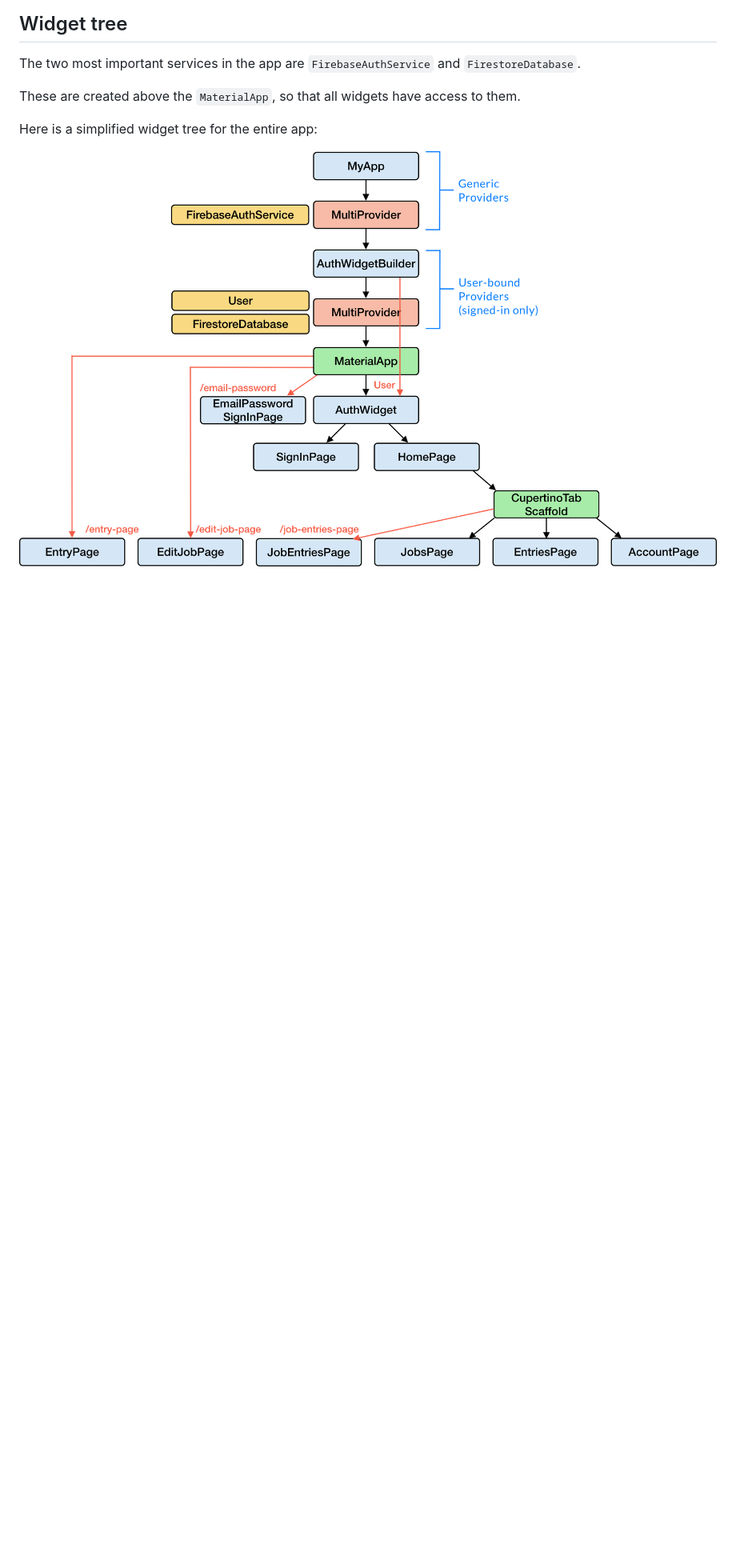
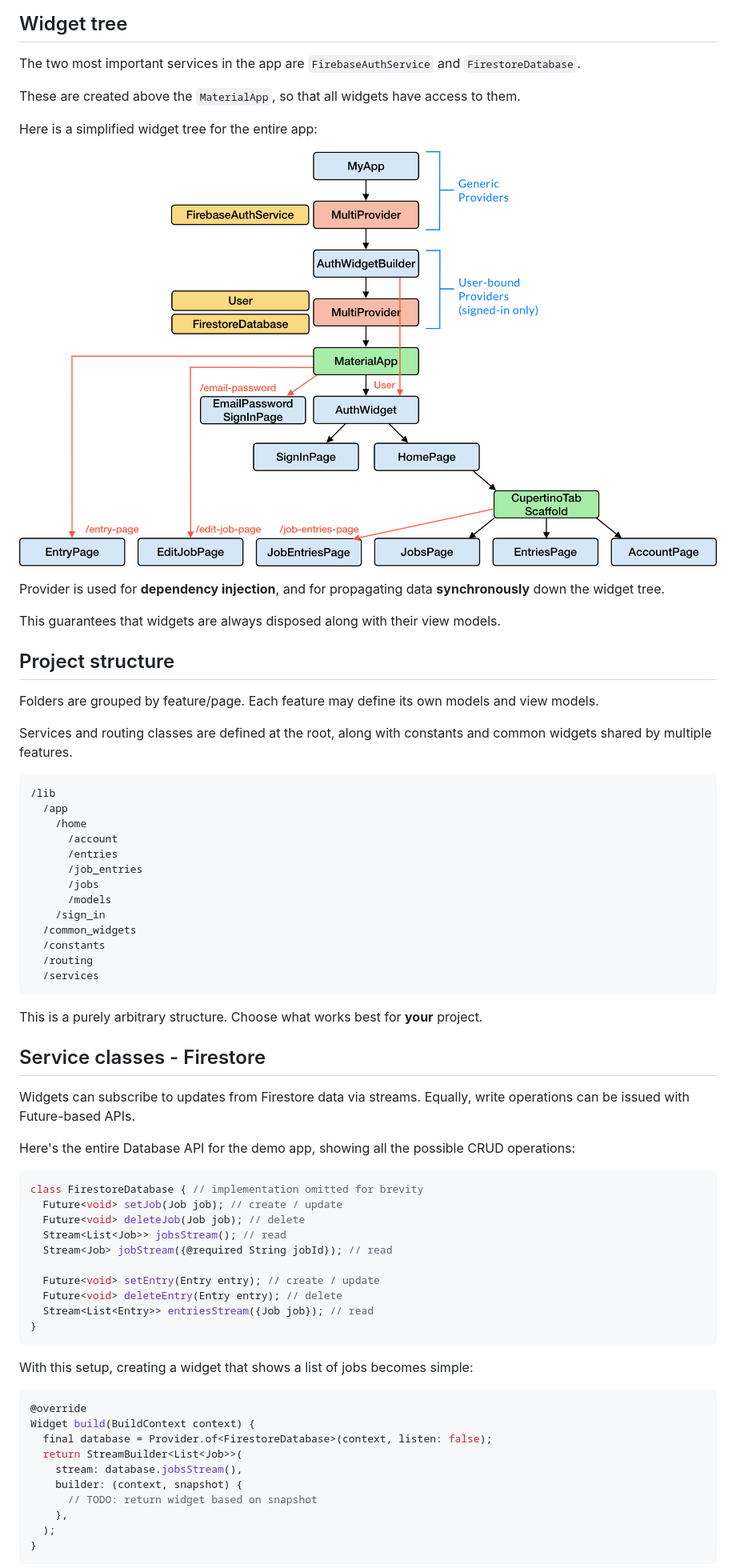
Before and after one commit to bizz84/starter_architecture_flutter_firebase, a Markdown page: README.md, the part around the change printed below. Shown: that part at 80% size. Rendered like a GitHub page; blank space fills up the shorter version.

````diff
--- a/README.md
+++ b/README.md
@@ -105,3 +107,66 @@ Here is a simplified widget tree for the entire app:
 
 ![](media/time-tracker-widget-tree.png)
 
+Provider is used for **dependency injection**, and for propagating data **synchronously** down the widget tree.
+
+This guarantees that widgets are always disposed along with their view models.
+
+## Project structure
+
+Folders are grouped by feature/page. Each feature may define its own models and view models.
+
+Services and routing classes are defined at the root, along with constants and common widgets shared by multiple features.
+
+```
+/lib
+  /app
+    /home
+      /account
+      /entries
+      /job_entries
+      /jobs
+      /models
+    /sign_in
+  /common_widgets
+  /constants
+  /routing
+  /services
+```
+
+This is a purely arbitrary structure. Choose what works best for **your** project.
+
+## Service classes - Firestore
+
+Widgets can subscribe to updates from Firestore data via streams.
+Equally, write operations can be issued with Future-based APIs.
+
+Here's the entire Database API for the demo app, showing all the possible CRUD operations:
+
+```dart
+class FirestoreDatabase { // implementation omitted for brevity
+  Future<void> setJob(Job job); // create / update
+  Future<void> deleteJob(Job job); // delete
+  Stream<List<Job>> jobsStream(); // read
+  Stream<Job> jobStream({@required String jobId}); // read
+
+  Future<void> setEntry(Entry entry); // create / update
+  Future<void> deleteEntry(Entry entry); // delete
+  Stream<List<Entry>> entriesStream({Job job}); // read
+}
+```
+
+With this setup, creating a widget that shows a list of jobs becomes simple:
+
+```dart
+@override
+Widget build(BuildContext context) {
+  final database = Provider.of<FirestoreDatabase>(context, listen: false);
+  return StreamBuilder<List<Job>>(
+    stream: database.jobsStream(),
+    builder: (context, snapshot) {
+      // TODO: return widget based on snapshot
+    },
+  );
+}
+```
+
````
Also changed, not shown: other parts of README.md (+76 -10 lines), media/application-layers.png (added), media/data-and-call-flow.png (deleted).
